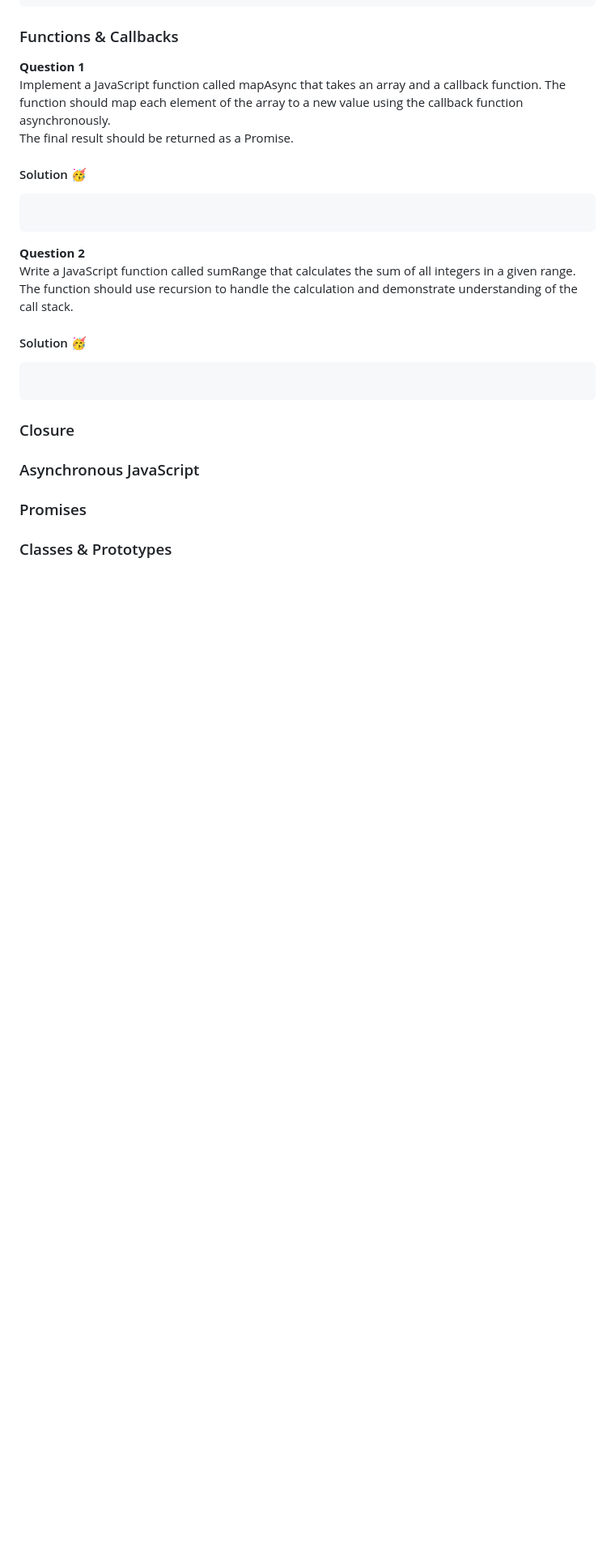
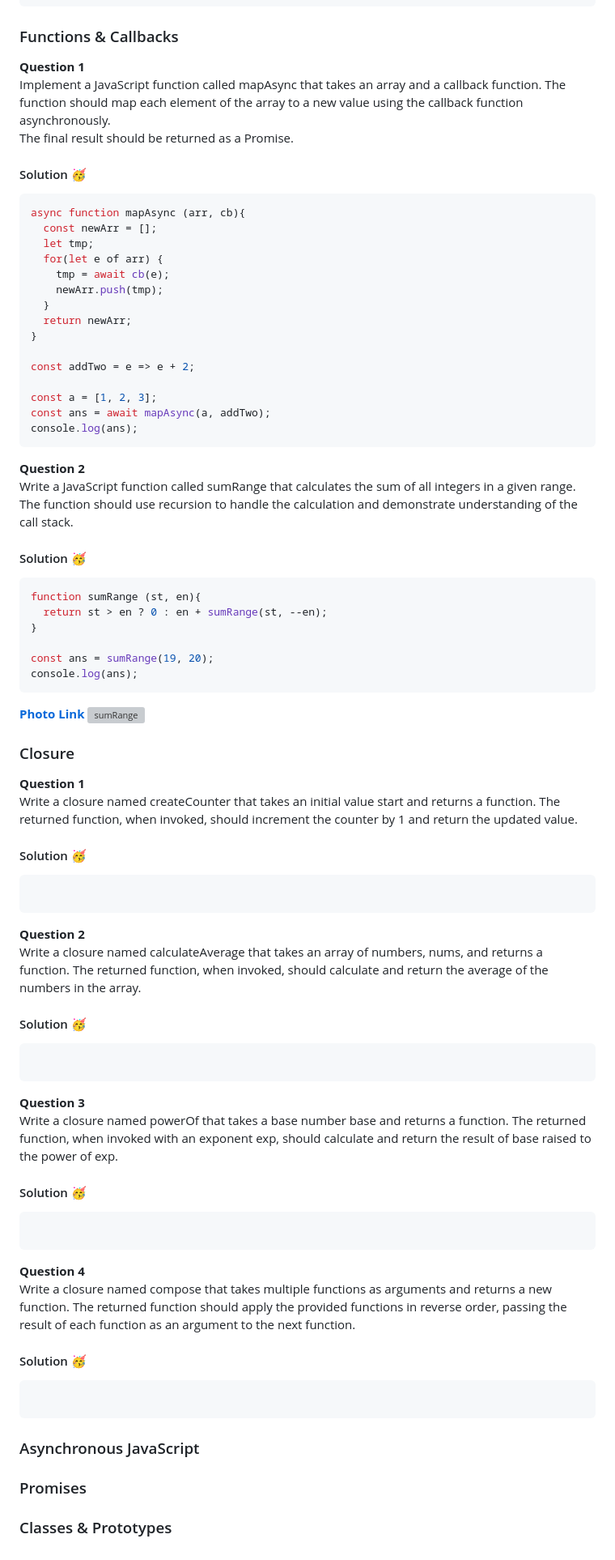
Before and after one commit to Mohammad-Abohasan/Mastering-JavaScript-in-20-Days, a Markdown page: Course02.md, the part around the change. Shown at 81% size. Rendered like a GitHub page; blank space fills up the shorter version; grey boxes are pictures that could not be loaded.

Commit message:
Coding Challenges [Functions & Callbacks]

````diff
--- a/Course02.md
+++ b/Course02.md
@@ -393,7 +393,21 @@ Implement a JavaScript function called mapAsync that takes an array and a callba
 The final result should be returned as a Promise.
 #### Solution 🥳
 ```javascript
+async function mapAsync (arr, cb){
+  const newArr = [];
+  let tmp;
+  for(let e of arr) {
+    tmp = await cb(e);
+    newArr.push(tmp);
+  }
+  return newArr;
+}
 
+const addTwo = e => e + 2;
+
+const a = [1, 2, 3];
+const ans = await mapAsync(a, addTwo);
+console.log(ans);
 ```
 
 **Question 2**
@@ -401,10 +415,49 @@ The final result should be returned as a Promise.
 Write a JavaScript function called sumRange that calculates the sum of all integers in a given range. The function should use recursion to handle the calculation and demonstrate understanding of the call stack.
 #### Solution 🥳
 ```javascript
+function sumRange (st, en){
+  return st > en ? 0 : en + sumRange(st, --en);
+}
+
+const ans = sumRange(19, 20);
+console.log(ans);
+```
+[**Photo Link**](https://excalidraw.com/#json=XbQ3lULpLF7J50-ieGSHH,Ts2t2PU3DCehYcFSeShNng)
+![sumRange](https://github.com/Mohammad-Abohasan/Mastering-JavaScript-in-20-Days/assets/74917940/8ab059b0-8a7b-4a0a-b074-e360f1073960)
+
+### Closure
+
+**Question 1**
+<br />
+Write a closure named createCounter that takes an initial value start and returns a function. The returned function, when invoked, should increment the counter by 1 and return the updated value.
+#### Solution 🥳
+```javascript
 
 ```
 
-### Closure
+**Question 2**
+<br />
+Write a closure named calculateAverage that takes an array of numbers, nums, and returns a function. The returned function, when invoked, should calculate and return the average of the numbers in the array.
+#### Solution 🥳
+```javascript
+
+```
+
+**Question 3**
+<br />
+Write a closure named powerOf that takes a base number base and returns a function. The returned function, when invoked with an exponent exp, should calculate and return the result of base raised to the power of exp.
+#### Solution 🥳
+```javascript
+
+```
+
+**Question 4**
+<br />
+Write a closure named compose that takes multiple functions as arguments and returns a new function. The returned function should apply the provided functions in reverse order, passing the result of each function as an argument to the next function.
+#### Solution 🥳
+```javascript
+
+```
 
 ### Asynchronous JavaScript
 
````
